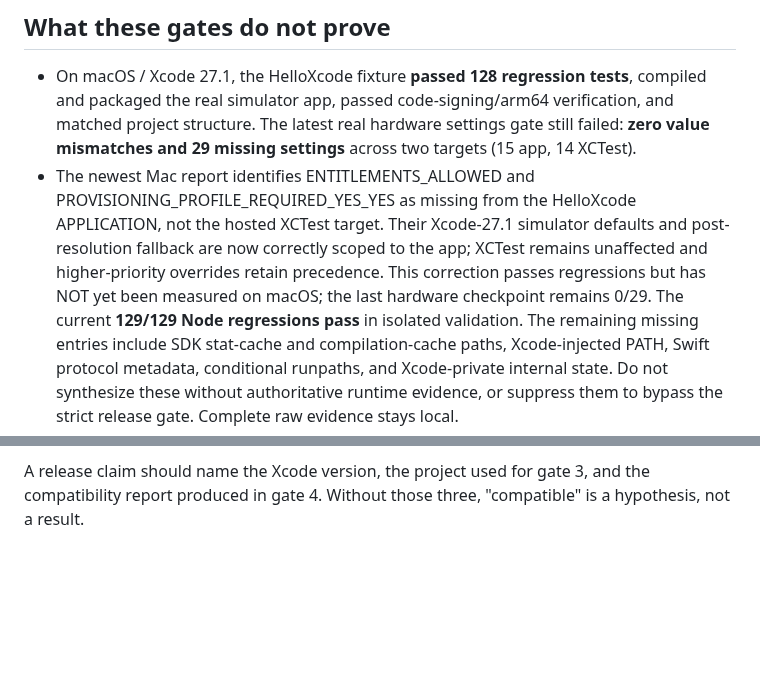
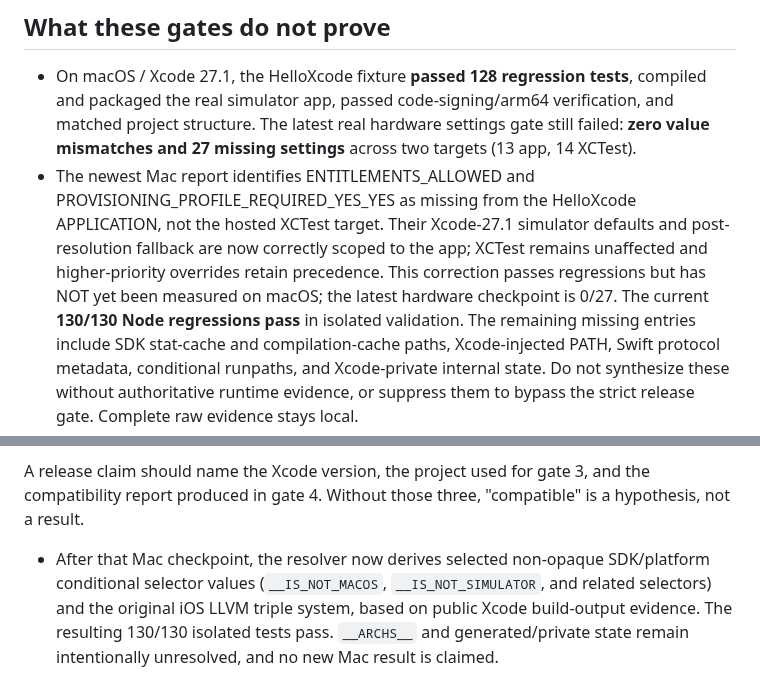
Before and after one commit to temitayocharles/xcode-rea, a Markdown page: docs/RELEASE-GATE.md, 2 parts joined by grey strips. Drawn GitHub-style; blank space fills up the shorter version.

Commit message:
docs: record Mac 0/27 checkpoint and unverified 130-test platform selector follow-up

```diff
--- a/docs/RELEASE-GATE.md
+++ b/docs/RELEASE-GATE.md
@@ -113,14 +113,14 @@ Not automated, because it depends on what the app does:
   regression tests**, compiled and packaged the real simulator app, passed
   code-signing/arm64 verification, and matched project structure. The latest
   real hardware settings gate still failed: **zero value mismatches and
-  29 missing settings** across two targets (15 app, 14 XCTest).
+  27 missing settings** across two targets (13 app, 14 XCTest).
 - The newest Mac report identifies ENTITLEMENTS_ALLOWED and
   PROVISIONING_PROFILE_REQUIRED_YES_YES as missing from the HelloXcode
   APPLICATION, not the hosted XCTest target. Their Xcode-27.1 simulator
   defaults and post-resolution fallback are now correctly scoped to the app;
   XCTest remains unaffected and higher-priority overrides retain precedence.
   This correction passes regressions but has NOT yet been measured on macOS;
-  the last hardware checkpoint remains 0/29. The current **129/129 Node regressions pass** in
+  the latest hardware checkpoint is 0/27. The current **130/130 Node regressions pass** in
   isolated validation. The remaining missing entries include SDK stat-cache
   and compilation-cache paths, Xcode-injected PATH, Swift protocol metadata,
   conditional runpaths, and Xcode-private internal state. Do not synthesize
@@ -138,3 +138,5 @@ Not automated, because it depends on what the app does:
 A release claim should name the Xcode version, the project used for gate 3, and
 the compatibility report produced in gate 4. Without those three, "compatible"
 is a hypothesis, not a result.
+
+- After that Mac checkpoint, the resolver now derives selected non-opaque SDK/platform conditional selector values (`__IS_NOT_MACOS`, `__IS_NOT_SIMULATOR`, and related selectors) and the original iOS LLVM triple system, based on public Xcode build-output evidence. The resulting 130/130 isolated tests pass. `__ARCHS__` and generated/private state remain intentionally unresolved, and no new Mac result is claimed.
```
